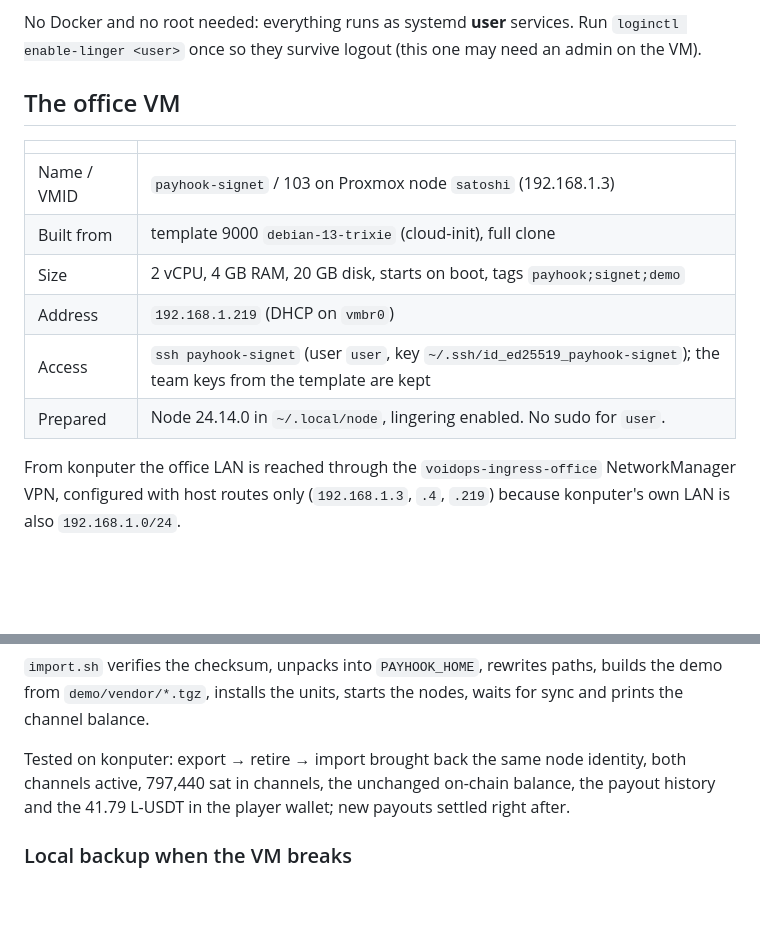
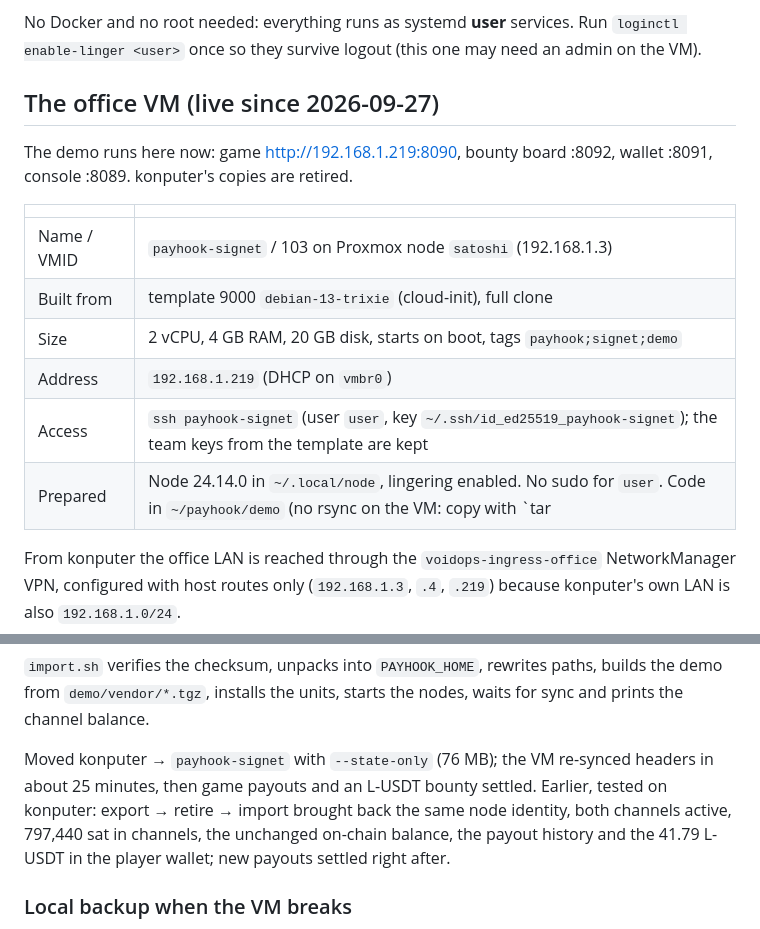
Before and after one commit to BitPolito/paycue, a Markdown page: demo/infra/README.md, 2 parts joined by grey strips. Rendered like a GitHub page; blank space fills up the shorter version.

Commit message:
Record the move to the payhook-signet VM
Co-Authored-By: Claude Opus 5.5 <noreply@anthropic.com>

```diff
--- a/demo/infra/README.md
+++ b/demo/infra/README.md
@@ -55,7 +55,11 @@ No Docker and no root needed: everything runs as systemd **user** services.
 Run `loginctl enable-linger <user>` once so they survive logout (this one may
 need an admin on the VM).
 
-## The office VM
+## The office VM (live since 2026-09-27)
+
+The demo runs here now: game http://192.168.1.219:8090, bounty board
+:8092, wallet :8091, console :8089. konputer's copies are retired.
+
 
 | | |
 |---|---|
@@ -64,7 +68,7 @@ need an admin on the VM).
 | Size | 2 vCPU, 4 GB RAM, 20 GB disk, starts on boot, tags `payhook;signet;demo` |
 | Address | `192.168.1.219` (DHCP on `vmbr0`) |
 | Access | `ssh payhook-signet` (user `user`, key `~/.ssh/id_ed25519_payhook-signet`); the team keys from the template are kept |
-| Prepared | Node 24.14.0 in `~/.local/node`, lingering enabled. No sudo for `user`. |
+| Prepared | Node 24.14.0 in `~/.local/node`, lingering enabled. No sudo for `user`. Code in `~/payhook/demo` (no rsync on the VM: copy with `tar | ssh`). |
 
 From konputer the office LAN is reached through the `voidops-ingress-office`
 NetworkManager VPN, configured with host routes only (`192.168.1.3`, `.4`,
@@ -92,7 +96,7 @@ PAYHOOK_BUNDLE_PASSPHRASE=… demo/infra/import.sh payhook-infra-<host>-<stamp>.
 paths, builds the demo from `demo/vendor/*.tgz`, installs the units, starts
 the nodes, waits for sync and prints the channel balance.
 
-Tested on konputer: export → retire → import brought back the same node
+Moved konputer → `payhook-signet` with `--state-only` (76 MB); the VM re-synced headers in about 25 minutes, then game payouts and an L-USDT bounty settled. Earlier, tested on konputer: export → retire → import brought back the same node
 identity, both channels active, 797,440 sat in channels, the unchanged
 on-chain balance, the payout history and the 41.79 L-USDT in the player wallet;
 new payouts settled right after.
```
Also changed, not shown: docs/QUESTIONS.md (+5 -4 lines).
